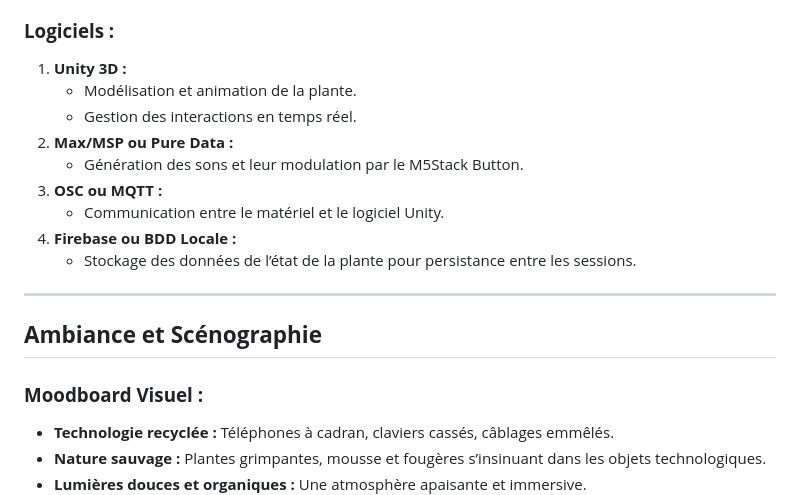
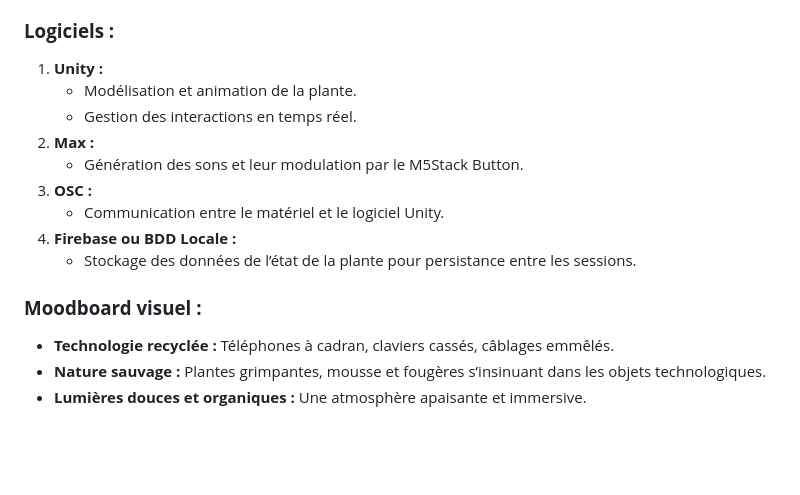
Before and after one commit to tc-yavuz/Fuga, a Markdown page: README.md, the part around one of its changes. Rendered like a GitHub page; blank space fills up the shorter version.

```diff
--- a/README.md
+++ b/README.md
@@ -59,21 +54,20 @@ Cependant, contrairement à la nature impitoyable des réseaux sociaux, **Fuga**
    - Technologie vintage (moniteurs CRT, câbles usés) et végétation intégrée.
 
 ### **Logiciels :**
-1. **Unity 3D :**
+1. **Unity :**
    - Modélisation et animation de la plante.
    - Gestion des interactions en temps réel.
-2. **Max/MSP ou Pure Data :**
+2. **Max :**
    - Génération des sons et leur modulation par le M5Stack Button.
-3. **OSC ou MQTT :**
+3. **OSC :**
    - Communication entre le matériel et le logiciel Unity.
 4. **Firebase ou BDD Locale :**
    - Stockage des données de l’état de la plante pour persistance entre les sessions.
 
----
-
-## **Ambiance et Scénographie**
-
-### **Moodboard Visuel :**
+<!--
+## **Ambiance et scénographie**
+ -->
+### **Moodboard visuel :**
 - **Technologie recyclée :** Téléphones à cadran, claviers cassés, câblages emmêlés.
 - **Nature sauvage :** Plantes grimpantes, mousse et fougères s’insinuant dans les objets technologiques.
 - **Lumières douces et organiques :** Une atmosphère apaisante et immersive.
```
Also changed, not shown: other parts of README.md (+20 -25 lines).
